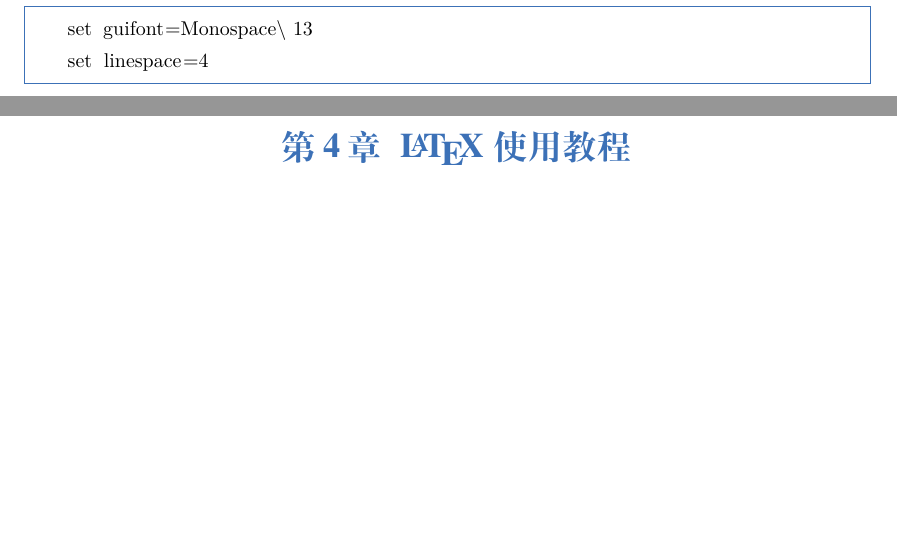
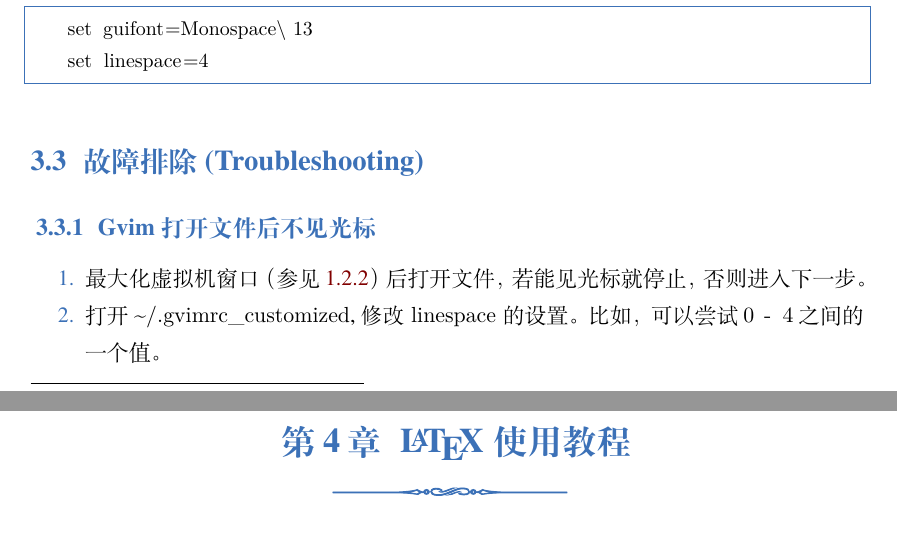
Before and after one commit to sierxue/toolsRes, a LaTeX book (toolsRes.tex): two parts of pages 9 and 10 of 12, joined at a grey line, cut so that both start at the same text, the shorter picture padded with empty space. Compiled offline with XeLaTeX; a missing font is replaced by an installed copy or a similar font.

Commit message:
vim troubleshooting 故障排除: Gvim 打开文件后不见光标

```diff
--- a/toolsRes.tex
+++ b/toolsRes.tex
@@ -263,6 +263,23 @@ Virtualbox 虚拟机软件参考资料网址：
     set guifont=Monospace\ 13
     set linespace=4
 \end{lstlisting}
+
+\section{故障排除 (Troubleshooting)}%
+\label{sec:vim-troubleshooting}
+
+\subsection{Gvim 打开文件后不见光标}%
+\label{sub:vim-ts-cursor}
+
+\begin{enumerate}
+    \item 最大化虚拟机窗口（参见
+        \ref{sub:virtualbox-tip-window-size}）后打开文件，
+        若能见光标就停止，否则进入下一步。
+    \item 打开 \lstinline{~/.gvimrc_customized}, 修改
+        \lstinline{linespace} 的设置。比如，可以尝试  \lstinline{0 - 4}
+        之间的一个值。
+\end{enumerate}
+
+
 %待续
 %%Vim 的学习曲线（To do）。
 %
```
